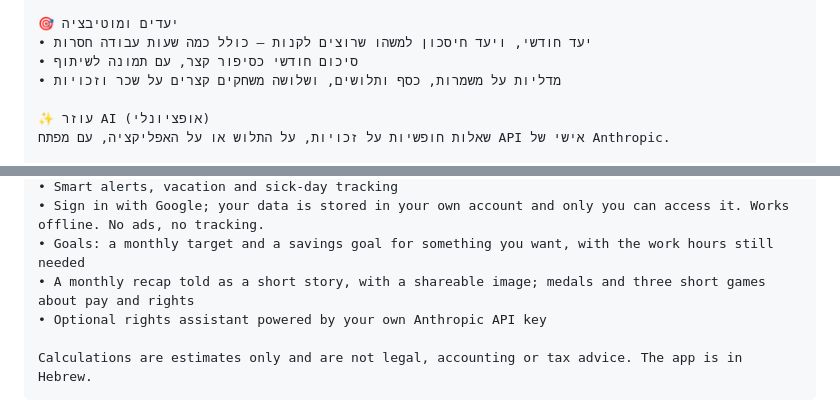
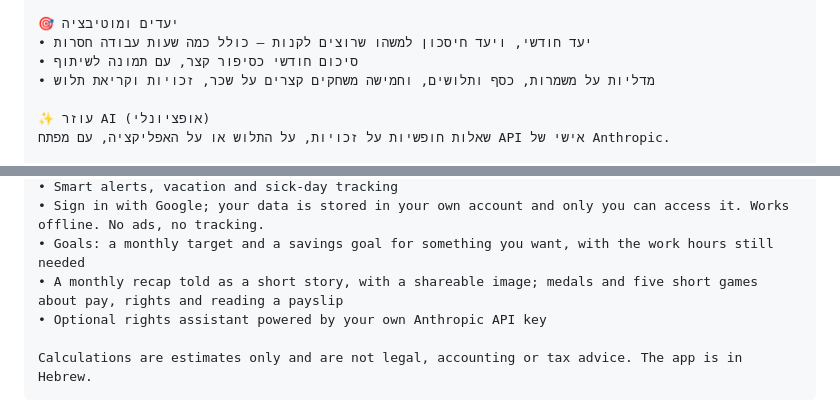
Before and after one commit to leelor123/shifts, a Markdown page: store/listing.md, 2 parts joined by grey strips. GitHub-like rendering.

Commit message:
Store listing: five games
Co-Authored-By: Claude Opus 5.5 <noreply@anthropic.com>

```diff
--- a/store/listing.md
+++ b/store/listing.md
@@ -58,7 +58,7 @@ Shaati עוזרת לעובדים לפי שעה לדעת בדיוק כמה הרו
 🎯 יעדים ומוטיבציה
 • יעד חודשי, ויעד חיסכון למשהו שרוצים לקנות – כולל כמה שעות עבודה חסרות
 • סיכום חודשי כסיפור קצר, עם תמונה לשיתוף
-• מדליות על משמרות, כסף ותלושים, ושלושה משחקים קצרים על שכר וזכויות
+• מדליות על משמרות, כסף ותלושים, וחמישה משחקים קצרים על שכר, זכויות וקריאת תלוש
 
 ✨ עוזר AI (אופציונלי)
 שאלות חופשיות על זכויות, על התלוש או על האפליקציה, עם מפתח API אישי של Anthropic.
@@ -104,7 +104,7 @@ Shaati helps hourly workers in Israel know exactly what they earned – and chec
 • Smart alerts, vacation and sick-day tracking
 • Sign in with Google; your data is stored in your own account and only you can access it. Works offline. No ads, no tracking.
 • Goals: a monthly target and a savings goal for something you want, with the work hours still needed
-• A monthly recap told as a short story, with a shareable image; medals and three short games about pay and rights
+• A monthly recap told as a short story, with a shareable image; medals and five short games about pay, rights and reading a payslip
 • Optional rights assistant powered by your own Anthropic API key
 
 Calculations are estimates only and are not legal, accounting or tax advice. The app is in Hebrew.
```
